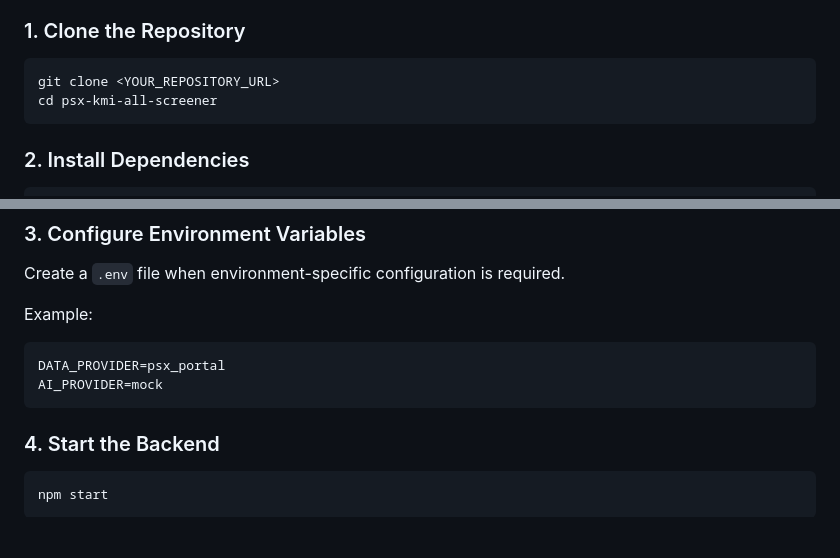
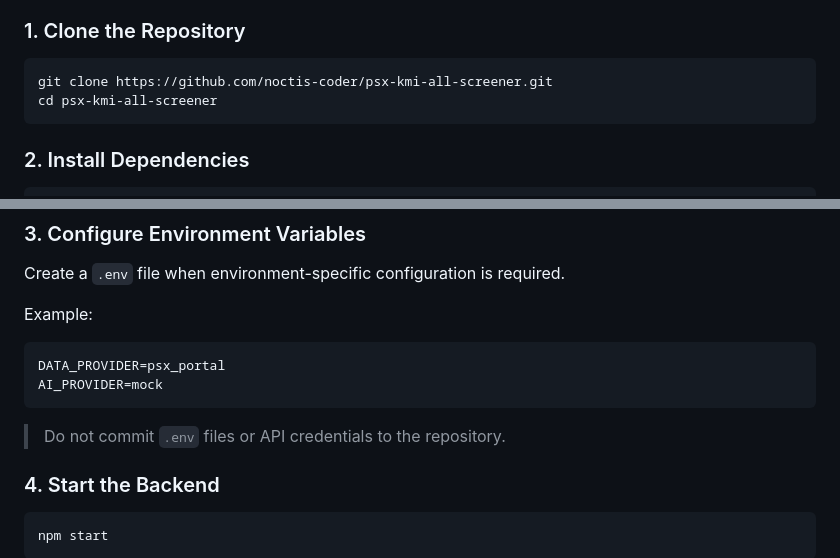
Before and after one commit to noctis-coder/psx-kmi-all-screener, a Markdown page: README.md, 2 parts joined by grey strips. Rendered like a GitHub page; blank space fills up the shorter version.

````diff
--- a/README.md
+++ b/README.md
@@ -272,7 +275,7 @@ Make sure you have:
 ### 1. Clone the Repository
 
 ```bash
-git clone <YOUR_REPOSITORY_URL>
+git clone https://github.com/noctis-coder/psx-kmi-all-screener.git
 cd psx-kmi-all-screener
 ```
 
@@ -292,6 +295,8 @@ Example:
 DATA_PROVIDER=psx_portal
 AI_PROVIDER=mock
 ```
+
+> Do not commit `.env` files or API credentials to the repository.
 
 ### 4. Start the Backend
 
````
Also changed, not shown: other parts of README.md (+20 -17 lines).
